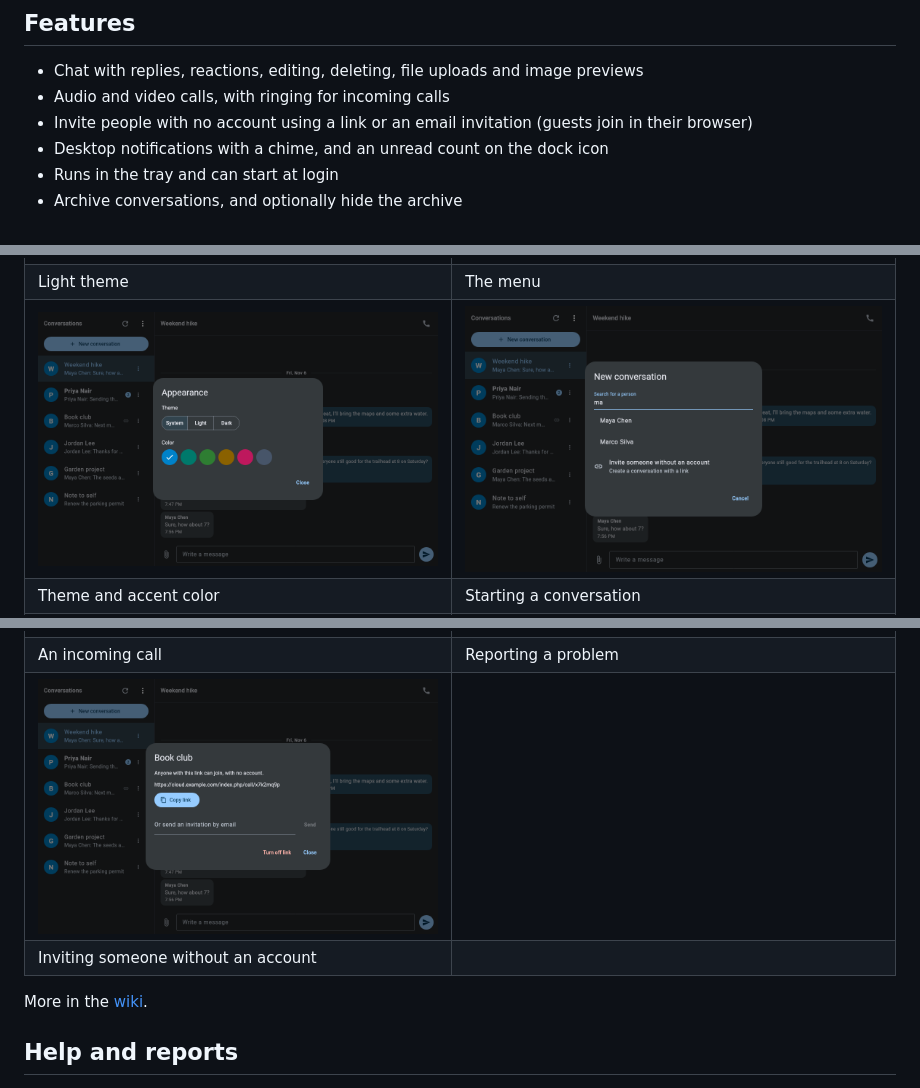
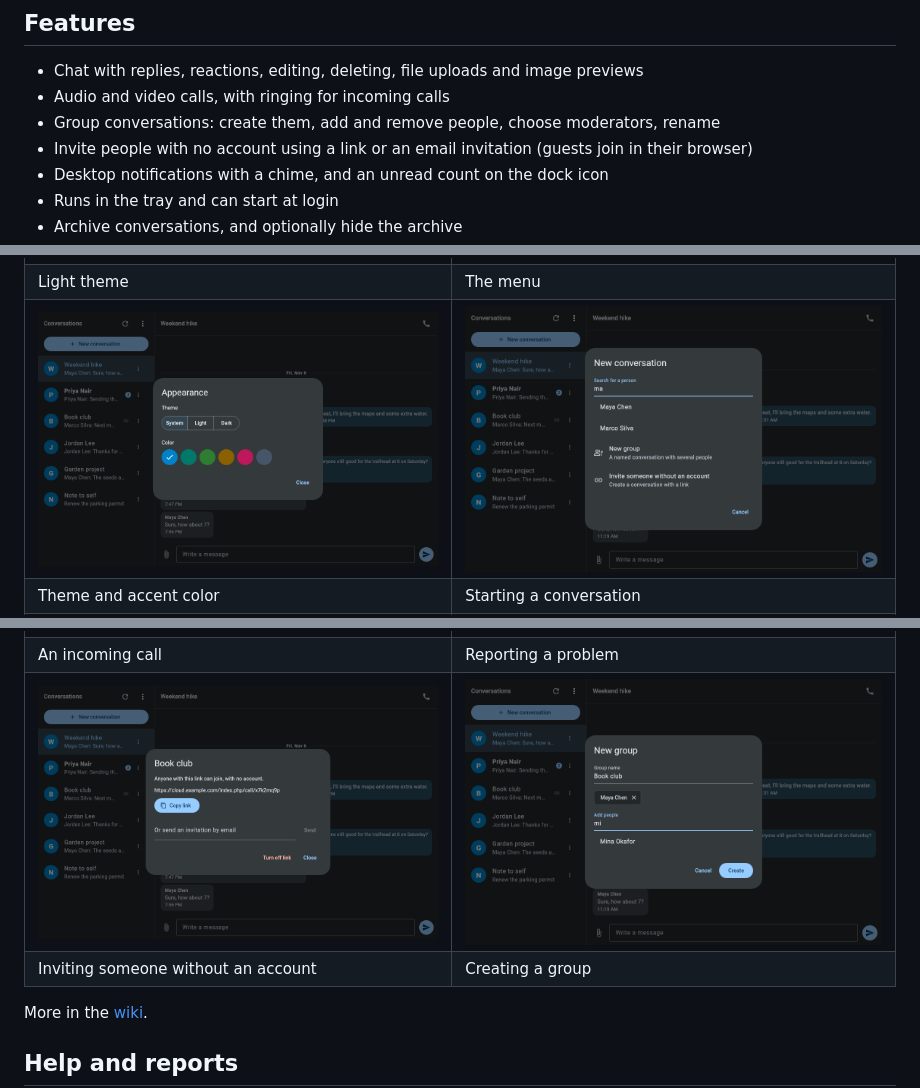
Before and after one commit to kz6fittycent/tala, a Markdown page: README.md, 3 parts joined by grey strips. Drawn GitHub-style; pictures changed too: docs/screenshots/new-conversation.png, docs/screenshots/new-group.png (added).

```diff
--- a/README.md
+++ b/README.md
@@ -22,6 +22,7 @@ The people and conversations in these pictures are made up.
 
 - Chat with replies, reactions, editing, deleting, file uploads and image previews
 - Audio and video calls, with ringing for incoming calls
+- Group conversations: create them, add and remove people, choose moderators, rename
 - Invite people with no account using a link or an email invitation (guests join
   in their browser)
 - Desktop notifications with a chime, and an unread count on the dock icon
@@ -65,8 +66,8 @@ for your microphone.
 | Theme and accent color | Starting a conversation |
 | ![Incoming call](docs/screenshots/incoming-call.png) | ![Report a problem](docs/screenshots/report.png) |
 | An incoming call | Reporting a problem |
-| ![Guest link](docs/screenshots/guest-link.png) | |
-| Inviting someone without an account | |
+| ![Guest link](docs/screenshots/guest-link.png) | ![New group](docs/screenshots/new-group.png) |
+| Inviting someone without an account | Creating a group |
 
 More in the [wiki](https://github.com/kz6fittycent/tala/wiki).
 
```
Also changed, not shown: CLAUDE.md (+9 -2 lines), docs/screenshots/members.png (added), 9 other files.
